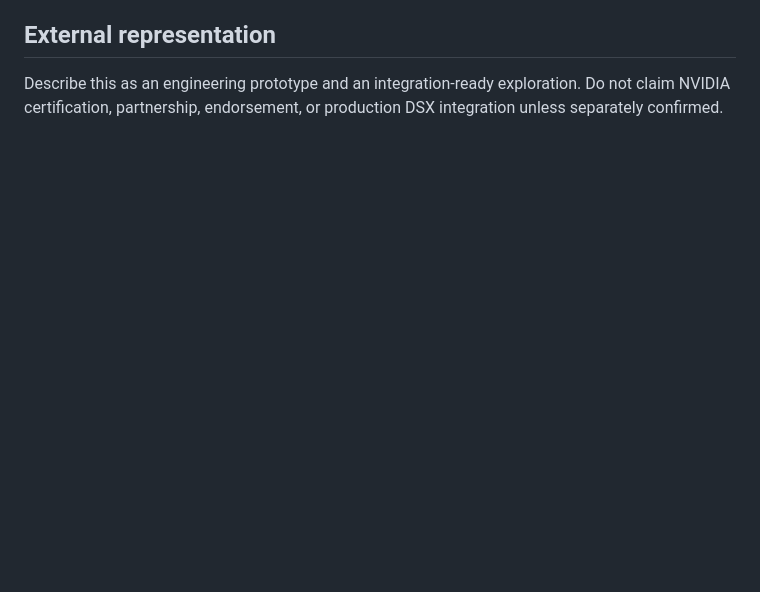
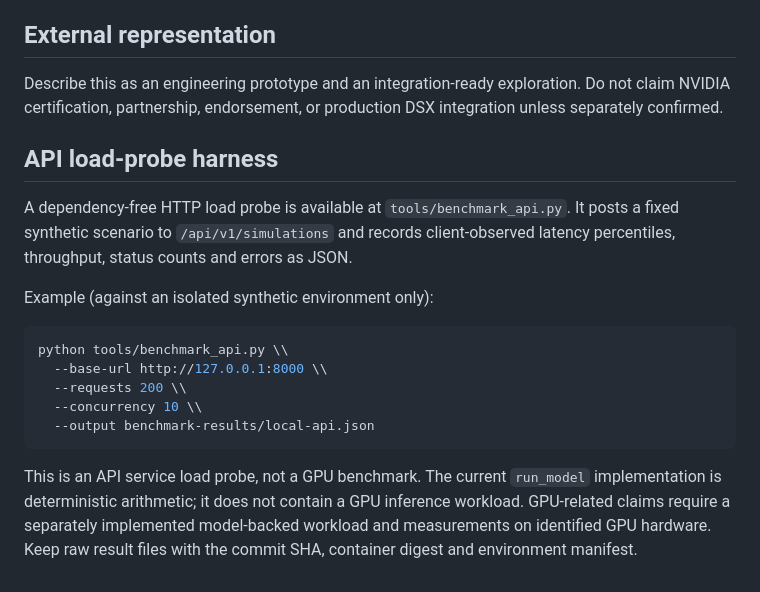
Before and after one commit to alejandrolamas-netizen/MeDigtwin-, a Markdown page: docs/NVIDIA-DSX-READINESS.md, the part around the change. GitHub-like rendering; blank space fills up the shorter version.

Commit message:
Document reproducible API load probe and GPU benchmark boundary

````diff
--- a/docs/NVIDIA-DSX-READINESS.md
+++ b/docs/NVIDIA-DSX-READINESS.md
@@ -56,3 +56,19 @@ These are candidate integration points, not existing capabilities.
 ## External representation
 
 Describe this as an engineering prototype and an integration-ready exploration. Do not claim NVIDIA certification, partnership, endorsement, or production DSX integration unless separately confirmed.
+
+## API load-probe harness
+
+A dependency-free HTTP load probe is available at `tools/benchmark_api.py`. It posts a fixed synthetic scenario to `/api/v1/simulations` and records client-observed latency percentiles, throughput, status counts and errors as JSON.
+
+Example (against an isolated synthetic environment only):
+
+```bash
+python tools/benchmark_api.py \\
+  --base-url http://127.0.0.1:8000 \\
+  --requests 200 \\
+  --concurrency 10 \\
+  --output benchmark-results/local-api.json
+```
+
+This is an API service load probe, not a GPU benchmark. The current `run_model` implementation is deterministic arithmetic; it does not contain a GPU inference workload. GPU-related claims require a separately implemented model-backed workload and measurements on identified GPU hardware. Keep raw result files with the commit SHA, container digest and environment manifest.
````
